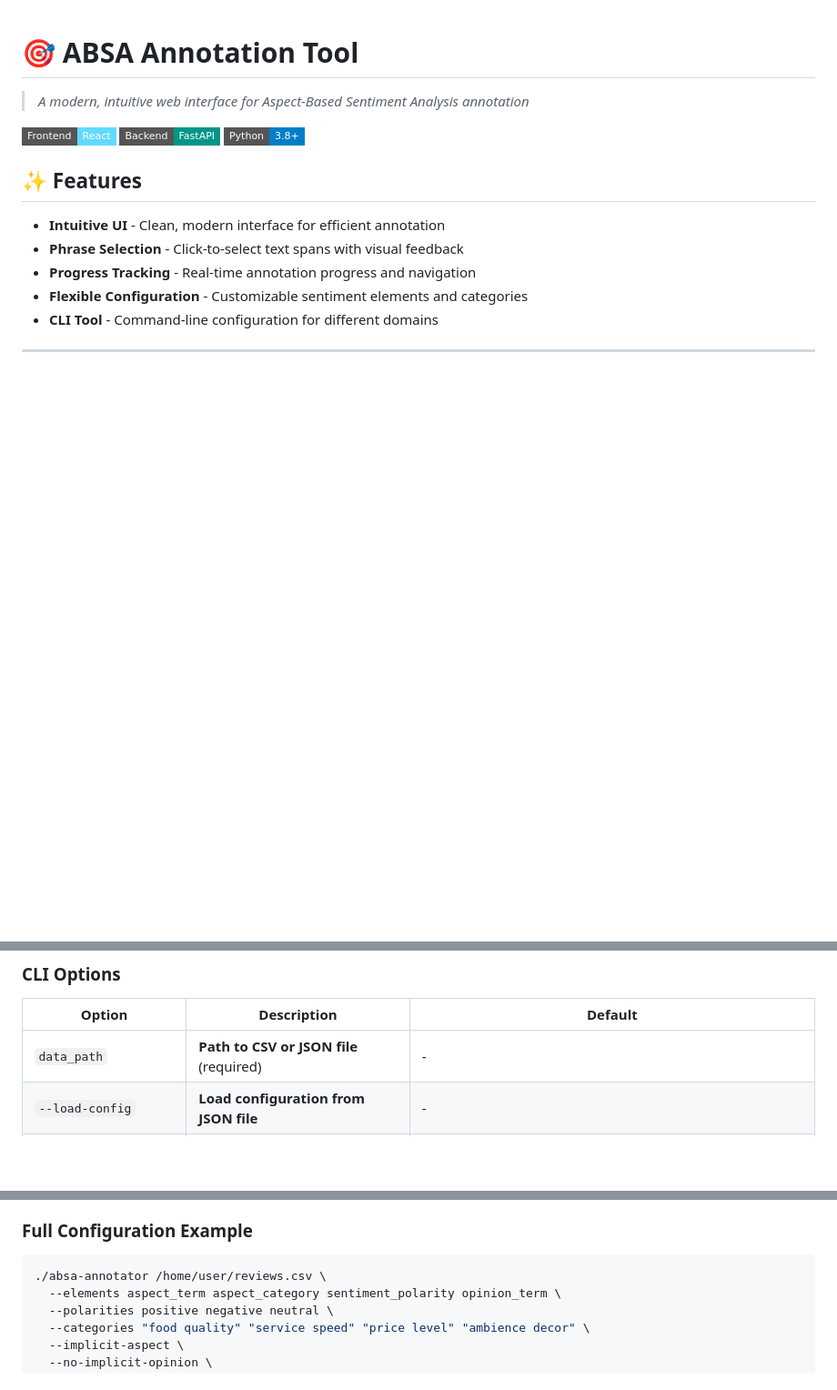
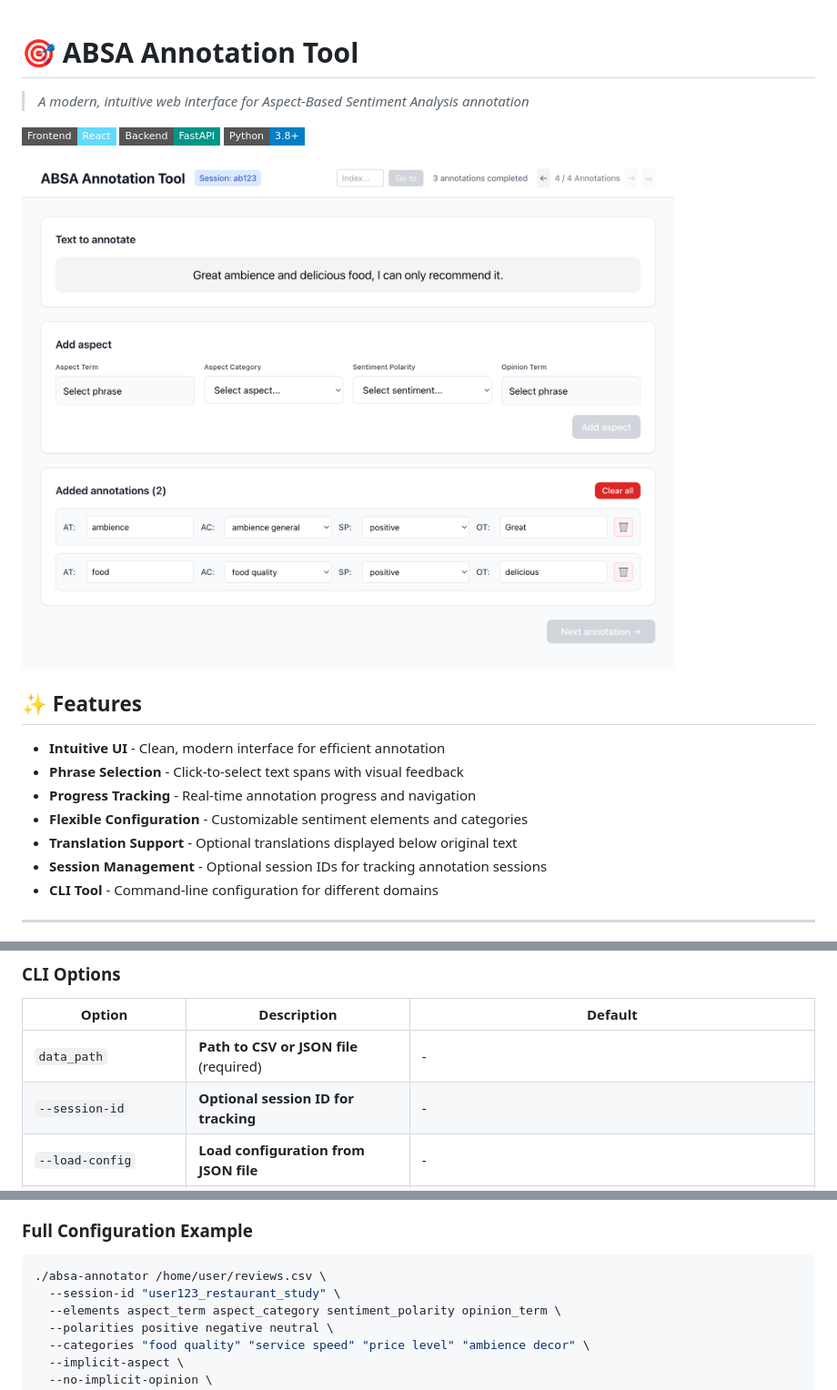
Before and after one commit to NilsHellwig/ABSA-annotation-tool, a Markdown page: README.md, 3 parts joined by grey strips. Shown: that part at 91% size. GitHub-like rendering; pictures changed too: docs/user-interface.png (added); badges without logos; blank space fills up the shorter version.

Commit message:
add banner image

````diff
--- a/README.md
+++ b/README.md
@@ -6,12 +6,16 @@
 [![Made with FastAPI](https://img.shields.io/badge/Backend-FastAPI-009688?style=flat-square&logo=fastapi)](https://fastapi.tiangolo.com/)
 [![Python 3.8+](https://img.shields.io/badge/Python-3.8+-blue?style=flat-square&logo=python)](https://python.org)
 
+![ABSA Annotation Tool Interface](docs/user-interface.png)
+
 ## ✨ Features
 
 - **Intuitive UI** - Clean, modern interface for efficient annotation
 - **Phrase Selection** - Click-to-select text spans with visual feedback
 - **Progress Tracking** - Real-time annotation progress and navigation
 - **Flexible Configuration** - Customizable sentiment elements and categories
+- **Translation Support** - Optional translations displayed below original text
+- **Session Management** - Optional session IDs for tracking annotation sessions
 - **CLI Tool** - Command-line configuration for different domains
 
 ---
@@ -121,6 +125,7 @@ You can save and reuse configurations with JSON files:
 | Option | Description | Default |
 |--------|-------------|---------|
 | `data_path` | **Path to CSV or JSON file** (required) | - |
+| `--session-id` | **Optional session ID for tracking** | - |
 | `--load-config` | **Load configuration from JSON file** | - |
 | `--start` | **Start both backend and frontend** | - |
 | `--backend` | Start only backend server | - |
@@ -139,6 +144,7 @@ You can save and reuse configurations with JSON files:
 
 ```bash
 ./absa-annotator /home/user/reviews.csv \
+  --session-id "user123_restaurant_study" \
   --elements aspect_term aspect_category sentiment_polarity opinion_term \
   --polarities positive negative neutral \
   --categories "food quality" "service speed" "price level" "ambience decor" \
````
Also changed, not shown: 1 other file.
